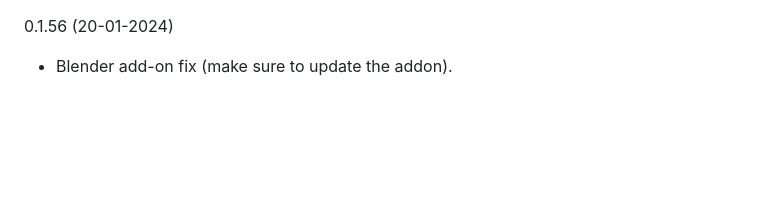
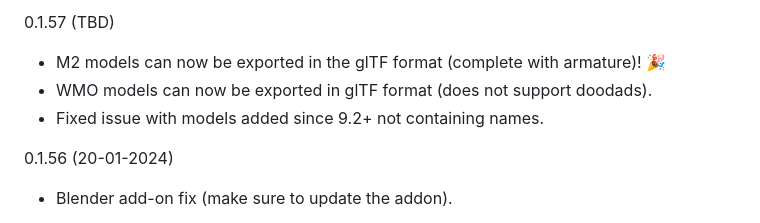
Before and after one commit to Kruithne/wow.export, a Markdown page: CHANGELOG.md, the part around the change. Rendered like a GitHub page; blank space fills up the shorter version.

Commit message:
update changelog for 0.1.57

```diff
--- a/CHANGELOG.md
+++ b/CHANGELOG.md
@@ -1,3 +1,8 @@
+0.1.57 (TBD)
+- M2 models can now be exported in the glTF format (complete with armature)! 🎉
+- WMO models can now be exported in glTF format (does not support doodads).
+- Fixed issue with models added since 9.2+ not containing names.
+
 0.1.56 (20-01-2024)
 - Blender add-on fix (make sure to update the addon).
 
```
